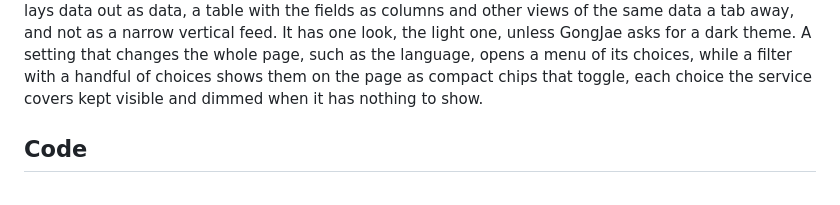
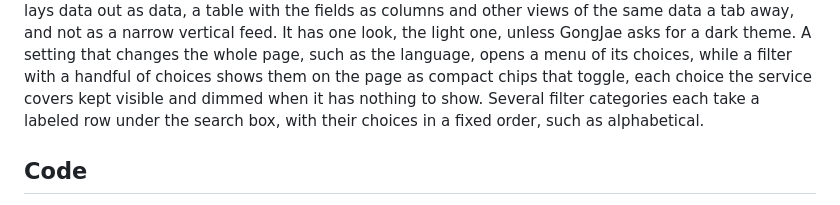
Before and after one commit to GongJae00/ai-challenge-board, a Markdown page: .claude/rules/engineering.md, the part around the change. Rendered like a GitHub page.

Commit message:
Give each filter category a labeled row under the search box

```diff
--- a/.claude/rules/engineering.md
+++ b/.claude/rules/engineering.md
@@ -45,7 +45,8 @@ A page for desktop readers lays data out as data, a table with the fields as col
 data a tab away, and not as a narrow vertical feed. It has one look, the light one, unless GongJae asks for a
 dark theme. A setting that changes the whole page, such as the language, opens a menu of its choices, while a
 filter with a handful of choices shows them on the page as compact chips that toggle, each choice the service
-covers kept visible and dimmed when it has nothing to show.
+covers kept visible and dimmed when it has nothing to show. Several filter categories each take a labeled row
+under the search box, with their choices in a fixed order, such as alphabetical.
 
 ## Code
 
```
Also changed, not shown: .claude/agents/ui-reviewer.md (+2 -1 lines).
